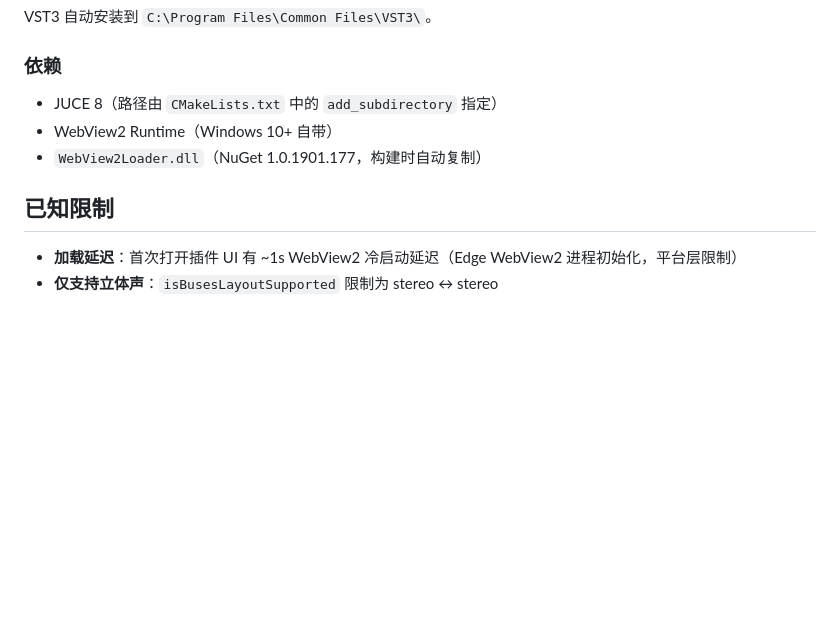
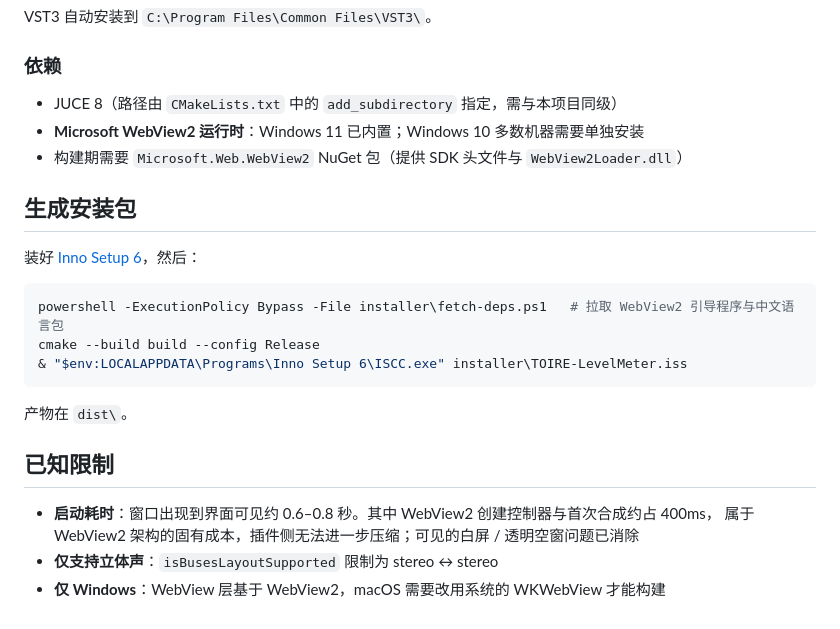
Before and after one commit to KianaMirayi/TOIRE-LevelMeter, a Markdown page: README.md, the part around the change printed below. Rendered like a GitHub page; blank space fills up the shorter version.

````diff
--- a/README.md
+++ b/README.md
@@ -54,11 +71,25 @@ VST3 自动安装到 `C:\Program Files\Common Files\VST3\`。
 
 ### 依赖
 
-- JUCE 8（路径由 `CMakeLists.txt` 中的 `add_subdirectory` 指定）
-- WebView2 Runtime（Windows 10+ 自带）
-- `WebView2Loader.dll`（NuGet 1.0.1901.177，构建时自动复制）
+- JUCE 8（路径由 `CMakeLists.txt` 中的 `add_subdirectory` 指定，需与本项目同级）
+- **Microsoft WebView2 运行时**：Windows 11 已内置；Windows 10 多数机器需要单独安装
+- 构建期需要 `Microsoft.Web.WebView2` NuGet 包（提供 SDK 头文件与 `WebView2Loader.dll`）
+
+## 生成安装包
+
+装好 [Inno Setup 6](https://jrsoftware.org/isdl.php)，然后：
+
+```powershell
+powershell -ExecutionPolicy Bypass -File installer\fetch-deps.ps1   # 拉取 WebView2 引导程序与中文语言包
+cmake --build build --config Release
+& "$env:LOCALAPPDATA\Programs\Inno Setup 6\ISCC.exe" installer\TOIRE-LevelMeter.iss
+```
+
+产物在 `dist\`。
 
 ## 已知限制
 
-- **加载延迟**：首次打开插件 UI 有 ~1s WebView2 冷启动延迟（Edge WebView2 进程初始化，平台层限制）
+- **启动耗时**：窗口出现到界面可见约 0.6–0.8 秒。其中 WebView2 创建控制器与首次合成约占 400ms，
+  属于 WebView2 架构的固有成本，插件侧无法进一步压缩；可见的白屏 / 透明空窗问题已消除
 - **仅支持立体声**：`isBusesLayoutSupported` 限制为 stereo ↔ stereo
+- **仅 Windows**：WebView 层基于 WebView2，macOS 需要改用系统的 WKWebView 才能构建
````
Also changed, not shown: other parts of README.md (+19 -2 lines), docs/screenshot.png (added).
